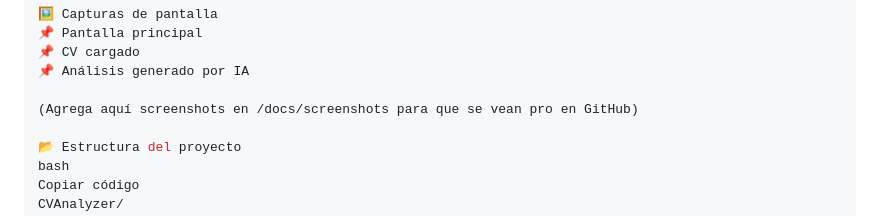
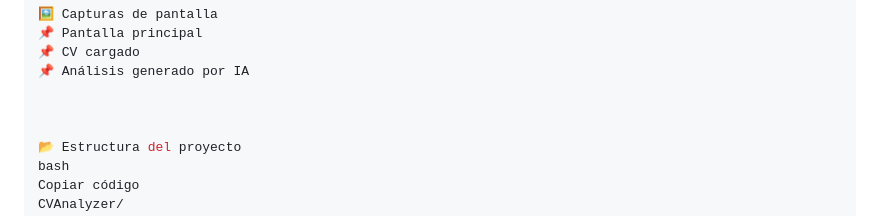
Before and after one commit to DilanLucio/Cv-AnalyzerATS-IA, a Markdown page: README.md, the part around the change. Drawn GitHub-style.

Commit message:
Actualizar README.md

```diff
--- a/README.md
+++ b/README.md
@@ -100,7 +100,7 @@ Abrir en el navegador:
 📌 CV cargado
 📌 Análisis generado por IA
 
-(Agrega aquí screenshots en /docs/screenshots para que se vean pro en GitHub)
+
 
 📂 Estructura del proyecto
 bash
```
